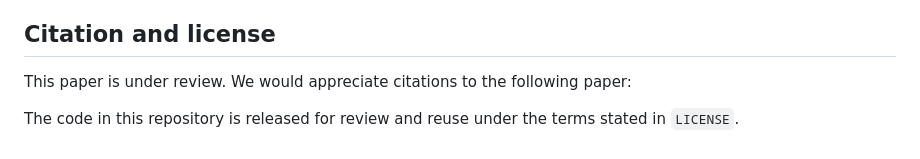
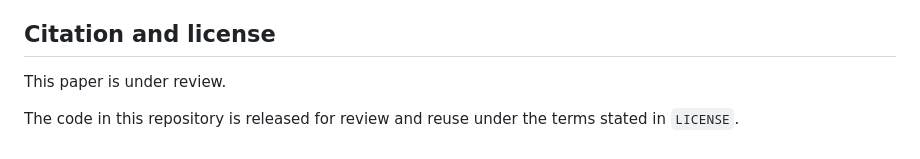
Before and after one commit to SynergIA-Lab/thyroid-foundation-models, a Markdown page: README.md, the part around the change. GitHub-like rendering.

```diff
--- a/README.md
+++ b/README.md
@@ -227,7 +227,7 @@ aborting the run, so a multi-hour execution is not lost to one unavailable backb
 
 ## Citation and license
 
-This paper is under review. We would appreciate citations to the following paper:
+This paper is under review.
 
 The code in this repository is released for review and reuse under the terms stated
 in `LICENSE`.
```
